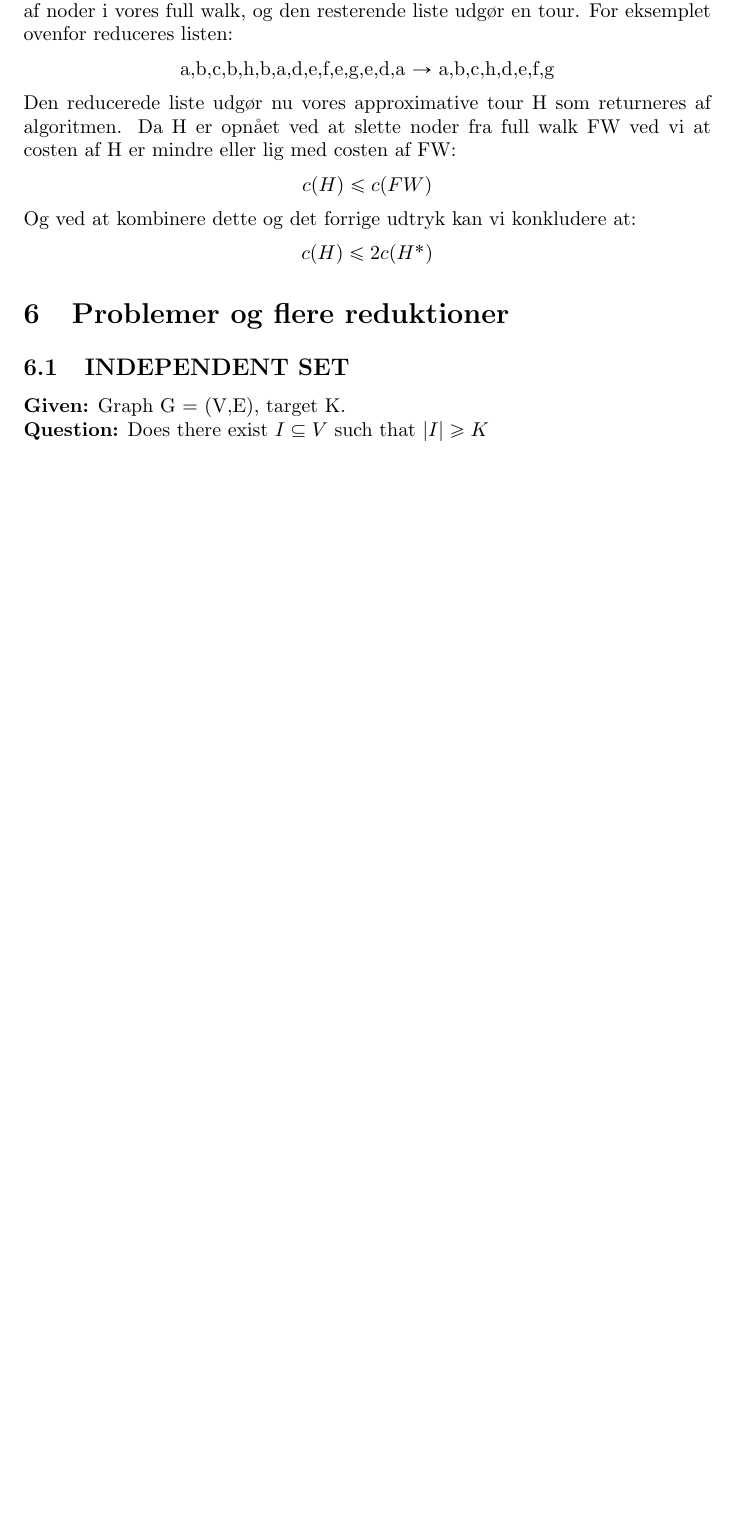
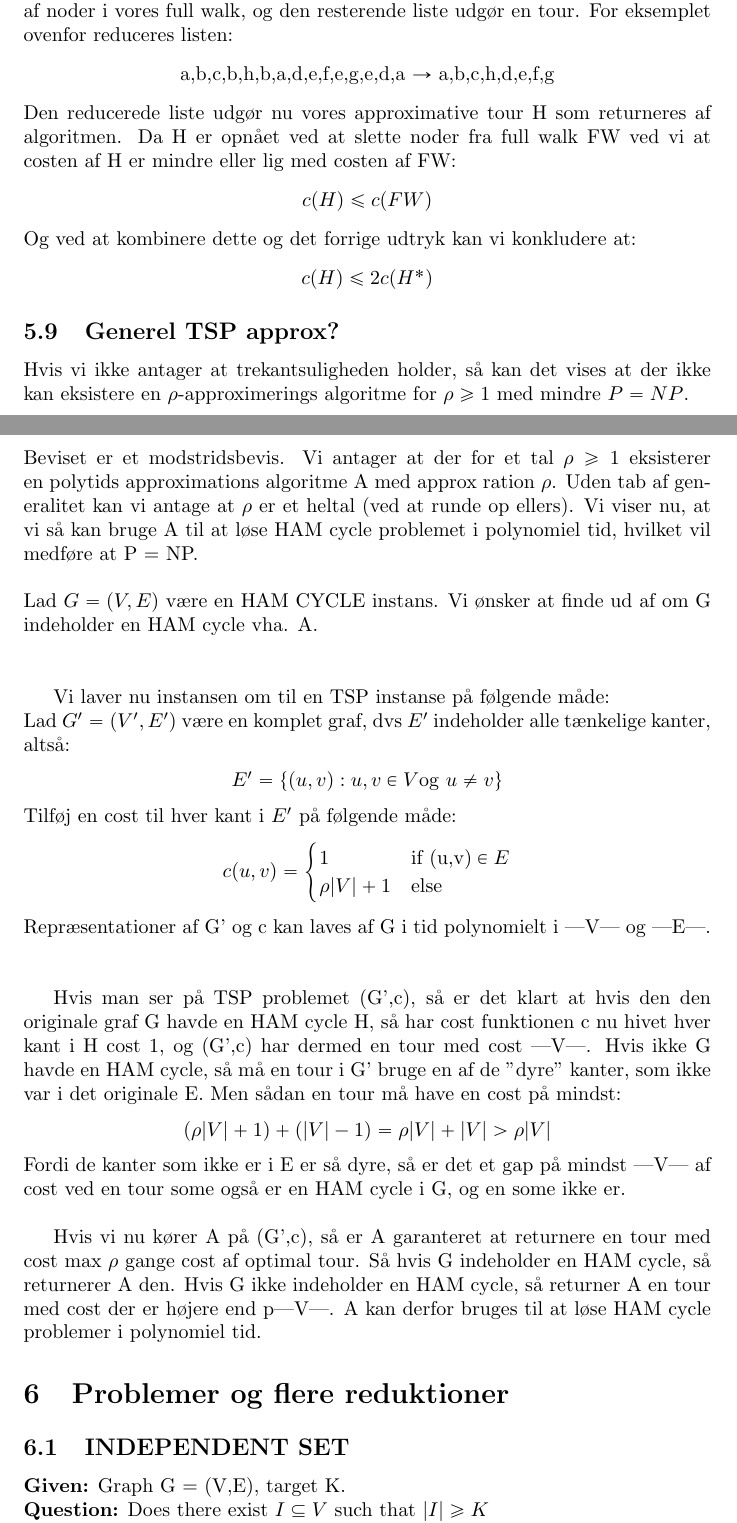
Before and after one commit to AndersHP/Kombinatorisk-soegning-eksamensnoter, a LaTeX document (main.tex): part of page 25 of 29 before the commit and two parts of pages 25 and 26 of 30 after it, the two joined at a grey line, cut so that both start at the same text, the shorter picture padded with empty space. Compiled offline with pdfLaTeX.

Commit message:
Generel TSP

```diff
--- a/main.tex
+++ b/main.tex
@@ -234,6 +234,34 @@ Og ved at kombinere dette og det forrige udtryk kan vi konkludere at:
 \begin{center}
 	$c(H) \le 2c(H^*)$
 \end{center}
+\subsection{Generel TSP approx?}
+Hvis vi ikke antager at trekantsuligheden holder, så kan det vises at der ikke kan eksistere en $\rho$-approximerings algoritme for $\rho \ge 1$ med mindre $P = NP$.\\\\
+Beviset er et modstridsbevis. Vi antager at der for et tal $\rho \ge 1$ eksisterer en polytids approximations algoritme A med approx ration $\rho$. Uden tab af generalitet kan vi antage at $\rho$ er et heltal (ved at runde op ellers). Vi viser nu, at vi så kan bruge A til at løse HAM cycle problemet i polynomiel tid, hvilket vil medføre at P = NP.\\\\
+Lad $G = (V,E)$ være en HAM CYCLE instans. Vi ønsker at finde ud af om G indeholder en HAM cycle vha. A. \\\\
+
+Vi laver nu instansen om til en TSP instanse på følgende måde:\\
+Lad $G' = (V',E')$ være en komplet graf, dvs $E'$ indeholder alle tænkelige kanter, altså:
+\begin{center}
+	$E' = \{(u,v):u,v\in V \text{og} \ u \neq v\}$
+\end{center}
+Tilføj en cost til hver kant i $E'$ på følgende måde:
+\begin{gather*}
+c(u,v)=
+\begin{cases}
+  1 & \text{if (u,v)} \in E\\
+  \rho |V| +1 & \text{else}
+\end{cases}
+\end{gather*}
+Repræsentationer af G' og c kan laves af G i tid polynomielt i |V| og |E|.\\\\
+
+Hvis man ser på TSP problemet (G',c), så er det klart at hvis den den originale graf G havde en HAM cycle H, så har cost funktionen c nu hivet hver kant i H cost 1, og (G',c) har dermed en tour med cost |V|. Hvis ikke G havde en HAM cycle, så må en tour i G' bruge en af de "dyre" kanter, som ikke var i det originale E. Men sådan en tour må have en cost på mindst:
+\begin{center}
+	$(\rho |V| +1) + (|V|-1) = \rho |V| + |V|  > \rho |V|$
+\end{center}
+Fordi de kanter som ikke er i E er så dyre, så er det et gap på mindst |V| af cost ved en tour some også er en HAM cycle i G, og en some ikke er.\\
+
+Hvis vi nu kører A på (G',c), så er A garanteret at returnere en tour med cost max $\rho$ gange cost af optimal tour. Så hvis G indeholder en HAM cycle, så returnerer A den. Hvis G ikke indeholder en HAM cycle, så returner A en tour med cost der er højere end p|V|. A kan derfor bruges til at løse HAM cycle problemer i polynomiel tid.
+
 \section{Problemer og flere reduktioner}
 \input{ProblemsAndMoreReductions}
 
```
Also changed, not shown: main.pdf, 4 other files.
